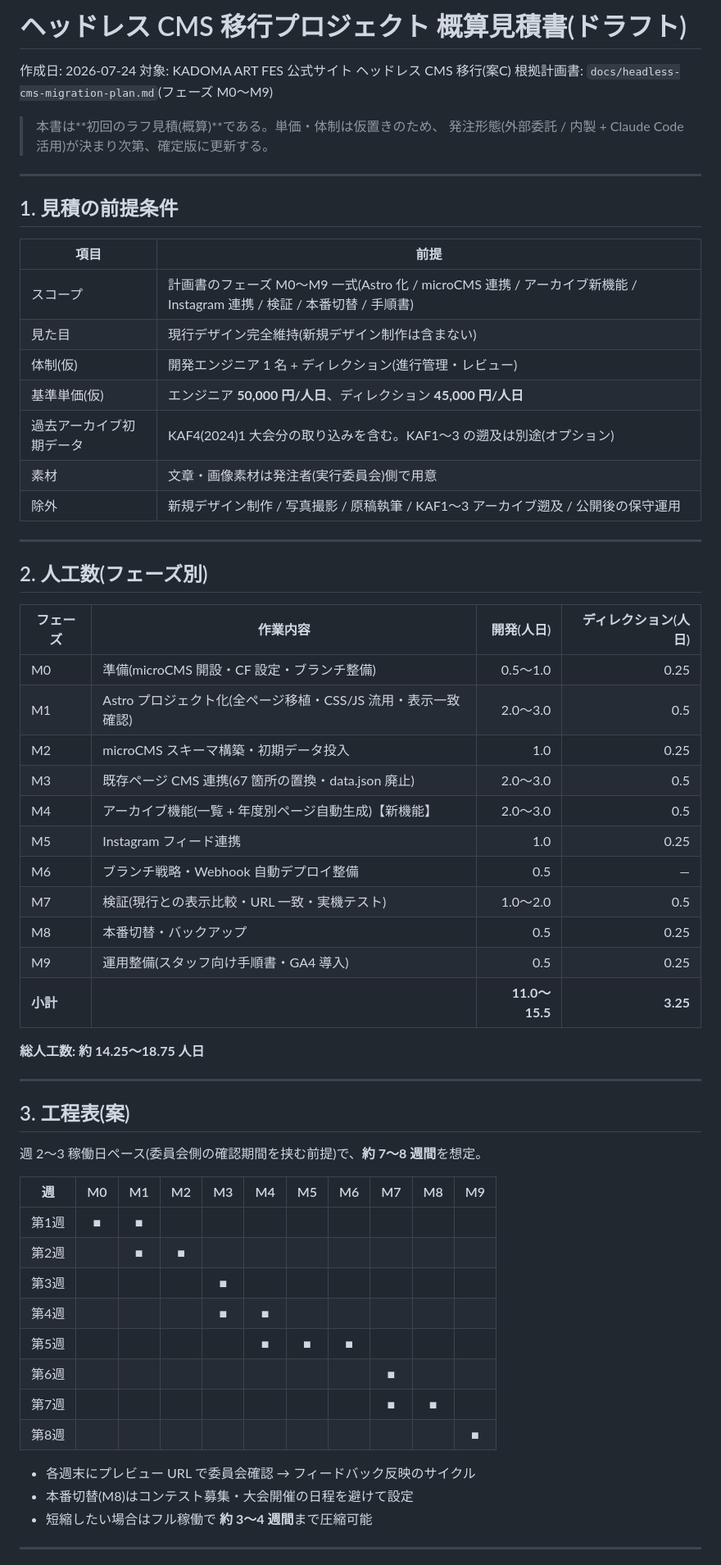
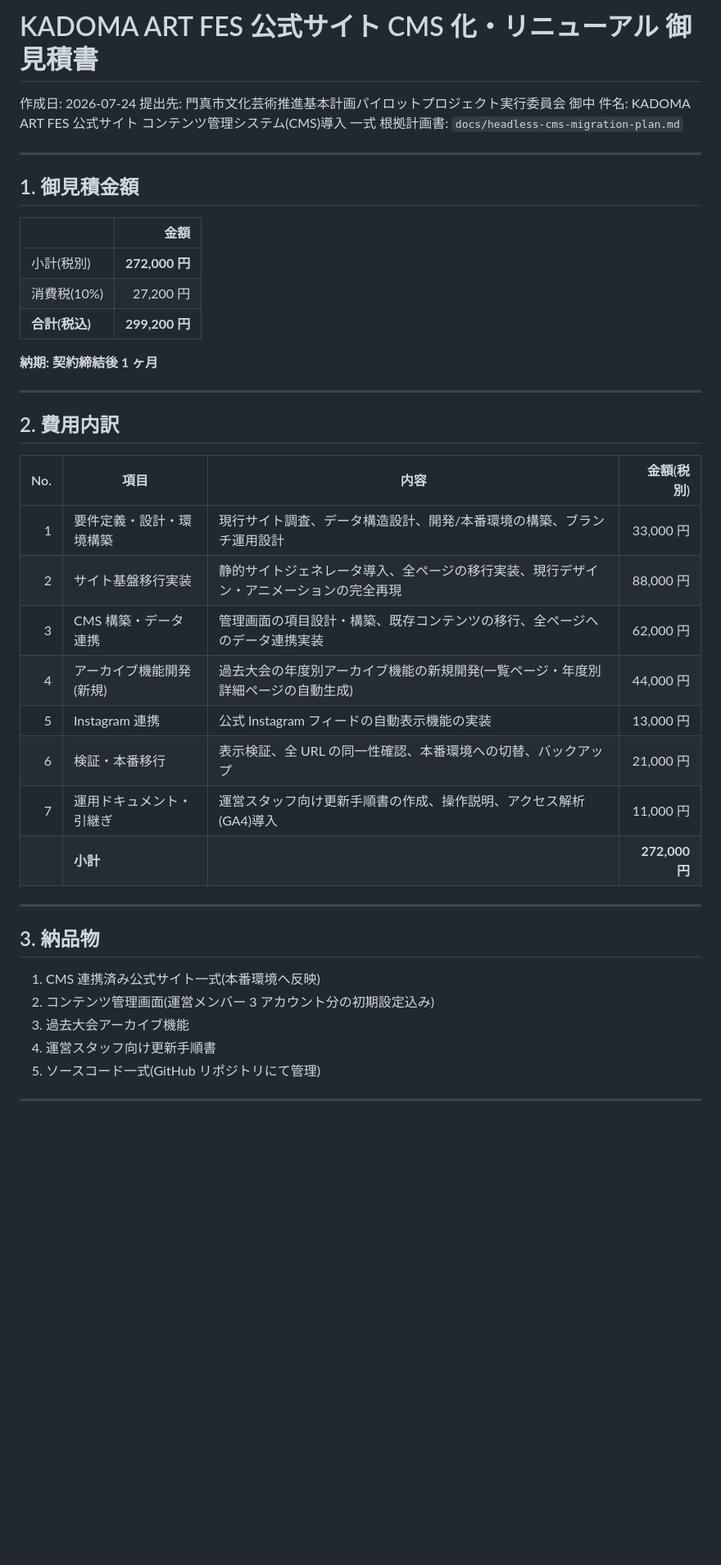
Before and after one commit to kafwebmaster/kafwebsite, a Markdown page: docs/project-estimate.md, the part around one of its changes. Shown at 82% size. Rendered like a GitHub page; blank space fills up the shorter version.

```diff
--- a/docs/project-estimate.md
+++ b/docs/project-estimate.md
@@ -1,66 +1,46 @@
-# ヘッドレス CMS 移行プロジェクト 概算見積書(ドラフト)
+# KADOMA ART FES 公式サイト CMS 化・リニューアル 御見積書
 
 作成日: 2026-07-24
-対象: KADOMA ART FES 公式サイト ヘッドレス CMS 移行(案C)
-根拠計画書: `docs/headless-cms-migration-plan.md`(フェーズ M0〜M9)
-
-> 本書は**初回のラフ見積(概算)**である。単価・体制は仮置きのため、
-> 発注形態(外部委託 / 内製 + Claude Code 活用)が決まり次第、確定版に更新する。
+提出先: 門真市文化芸術推進基本計画パイロットプロジェクト実行委員会 御中
+件名: KADOMA ART FES 公式サイト コンテンツ管理システム(CMS)導入 一式
+根拠計画書: `docs/headless-cms-migration-plan.md`
 
 ---
 
-## 1. 見積の前提条件
+## 1. 御見積金額
 
-| 項目 | 前提 |
-|---|---|
-| スコープ | 計画書のフェーズ M0〜M9 一式(Astro 化 / microCMS 連携 / アーカイブ新機能 / Instagram 連携 / 検証 / 本番切替 / 手順書) |
-| 見た目 | 現行デザイン完全維持(新規デザイン制作は含まない) |
-| 体制(仮) | 開発エンジニア 1 名 + ディレクション(進行管理・レビュー) |
-| 基準単価(仮) | エンジニア **50,000 円/人日**、ディレクション **45,000 円/人日** |
-| 過去アーカイブ初期データ | KAF4(2024)1 大会分の取り込みを含む。KAF1〜3 の遡及は別途(オプション) |
-| 素材 | 文章・画像素材は発注者(実行委員会)側で用意 |
-| 除外 | 新規デザイン制作 / 写真撮影 / 原稿執筆 / KAF1〜3 アーカイブ遡及 / 公開後の保守運用 |
+| | 金額 |
+|---|---:|
+| 小計(税別) | **272,000 円** |
+| 消費税(10%) | 27,200 円 |
+| **合計(税込)** | **299,200 円** |
+
+**納期: 契約締結後 1 ヶ月**
 
 ---
 
-## 2. 人工数(フェーズ別)
+## 2. 費用内訳
 
-| フェーズ | 作業内容 | 開発(人日) | ディレクション(人日) |
-|---|---|---:|---:|
-| M0 | 準備(microCMS 開設・CF 設定・ブランチ整備) | 0.5〜1.0 | 0.25 |
-| M1 | Astro プロジェクト化(全ページ移植・CSS/JS 流用・表示一致確認) | 2.0〜3.0 | 0.5 |
-| M2 | microCMS スキーマ構築・初期データ投入 | 1.0 | 0.25 |
-| M3 | 既存ページ CMS 連携(67 箇所の置換・data.json 廃止) | 2.0〜3.0 | 0.5 |
-| M4 | アーカイブ機能(一覧 + 年度別ページ自動生成)【新機能】 | 2.0〜3.0 | 0.5 |
-| M5 | Instagram フィード連携 | 1.0 | 0.25 |
-| M6 | ブランチ戦略・Webhook 自動デプロイ整備 | 0.5 | — |
-| M7 | 検証(現行との表示比較・URL 一致・実機テスト) | 1.0〜2.0 | 0.5 |
-| M8 | 本番切替・バックアップ | 0.5 | 0.25 |
-| M9 | 運用整備(スタッフ向け手順書・GA4 導入) | 0.5 | 0.25 |
-| **小計** | | **11.0〜15.5** | **3.25** |
-
-**総人工数: 約 14.25〜18.75 人日**
+| No. | 項目 | 内容 | 金額(税別) |
+|---:|---|---|---:|
+| 1 | 要件定義・設計・環境構築 | 現行サイト調査、データ構造設計、開発/本番環境の構築、ブランチ運用設計 | 33,000 円 |
+| 2 | サイト基盤移行実装 | 静的サイトジェネレータ導入、全ページの移行実装、現行デザイン・アニメーションの完全再現 | 88,000 円 |
+| 3 | CMS 構築・データ連携 | 管理画面の項目設計・構築、既存コンテンツの移行、全ページへのデータ連携実装 | 62,000 円 |
+| 4 | アーカイブ機能開発(新規) | 過去大会の年度別アーカイブ機能の新規開発(一覧ページ・年度別詳細ページの自動生成) | 44,000 円 |
+| 5 | Instagram 連携 | 公式 Instagram フィードの自動表示機能の実装 | 13,000 円 |
+| 6 | 検証・本番移行 | 表示検証、全 URL の同一性確認、本番環境への切替、バックアップ | 21,000 円 |
+| 7 | 運用ドキュメント・引継ぎ | 運営スタッフ向け更新手順書の作成、操作説明、アクセス解析(GA4)導入 | 11,000 円 |
+| | **小計** | | **272,000 円** |
 
 ---
 
-## 3. 工程表(案)
+## 3. 納品物
 
-週 2〜3 稼働日ペース(委員会側の確認期間を挟む前提)で、**約 7〜8 週間**を想定。
-
-| 週 | M0 | M1 | M2 | M3 | M4 | M5 | M6 | M7 | M8 | M9 |
-|---|:-:|:-:|:-:|:-:|:-:|:-:|:-:|:-:|:-:|:-:|
-| 第1週 | ■ | ■ | | | | | | | | |
-| 第2週 | | ■ | ■ | | | | | | | |
-| 第3週 | | | | ■ | | | | | | |
-| 第4週 | | | | ■ | ■ | | | | | |
-| 第5週 | | | | | ■ | ■ | ■ | | | |
-| 第6週 | | | | | | | | ■ | | |
-| 第7週 | | | | | | | | ■ | ■ | |
-| 第8週 | | | | | | | | | | ■ |
-
-- 各週末にプレビュー URL で委員会確認 → フィードバック反映のサイクル
-- 本番切替(M8)はコンテスト募集・大会開催の日程を避けて設定
-- 短縮したい場合はフル稼働で **約 3〜4 週間**まで圧縮可能
+1. CMS 連携済み公式サイト一式(本番環境へ反映)
+2. コンテンツ管理画面(運営メンバー 3 アカウント分の初期設定込み)
+3. 過去大会アーカイブ機能
+4. 運営スタッフ向け更新手順書
+5. ソースコード一式(GitHub リポジトリにて管理)
 
 ---
 
```
Also changed, not shown: other parts of docs/project-estimate.md (+52 -43 lines), docs/internal-workplan.md (added, +162 -0 lines).
